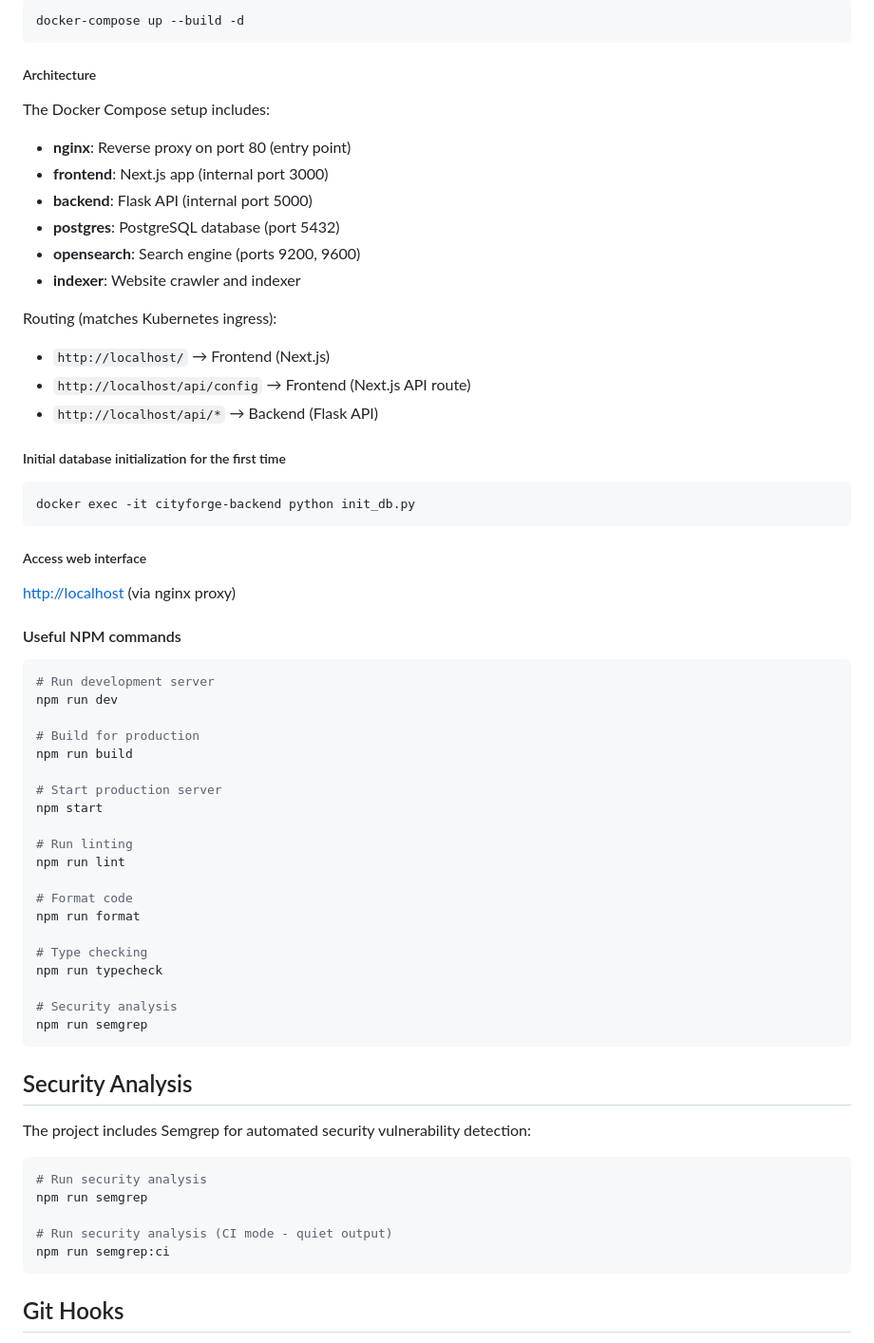
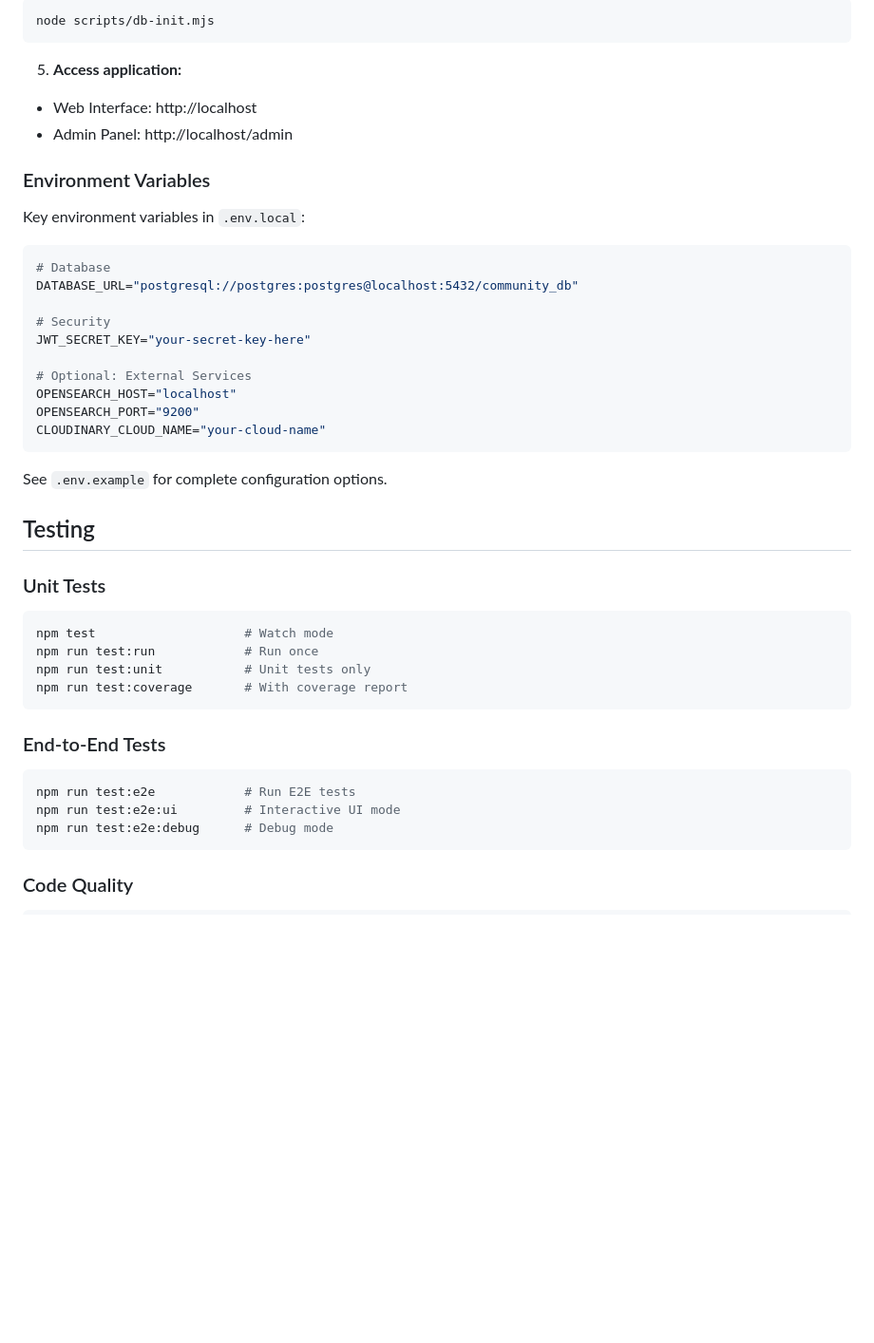
Before and after one commit to SmolTech/CityForge, a Markdown page: README.md, the part around one of its changes. Shown at 95% size. GitHub-like rendering; blank space fills up the shorter version.

````diff
--- a/README.md
+++ b/README.md
@@ -92,71 +38,50 @@ To run the services in the background, run:
 
 ```bash
-docker-compose up --build -d
+node scripts/db-init.mjs
 ```
 
-##### Architecture
+5. **Access application:**
 
-The Docker Compose setup includes:
+- Web Interface: http://localhost
+- Admin Panel: http://localhost/admin
 
-- **nginx**: Reverse proxy on port 80 (entry point)
-- **frontend**: Next.js app (internal port 3000)
-- **backend**: Flask API (internal port 5000)
-- **postgres**: PostgreSQL database (port 5432)
-- **opensearch**: Search engine (ports 9200, 9600)
-- **indexer**: Website crawler and indexer
+### Environment Variables
 
-Routing (matches Kubernetes ingress):
-
-- `http://localhost/` → Frontend (Next.js)
-- `http://localhost/api/config` → Frontend (Next.js API route)
-- `http://localhost/api/*` → Backend (Flask API)
-
-##### Initial database initialization for the first time
+Key environment variables in `.env.local`:
 
 ```bash
-docker exec -it cityforge-backend python init_db.py
+# Database
+DATABASE_URL="postgresql://postgres:postgres@localhost:5432/community_db"
+
+# Security
+JWT_SECRET_KEY="your-secret-key-here"
+
+# Optional: External Services
+OPENSEARCH_HOST="localhost"
+OPENSEARCH_PORT="9200"
+CLOUDINARY_CLOUD_NAME="your-cloud-name"
 ```
 
-##### Access web interface
+See `.env.example` for complete configuration options.
 
-[http://localhost](http://localhost) (via nginx proxy)
+## Testing
 
-#### Useful NPM commands
+### Unit Tests
 
 ```bash
-# Run development server
-npm run dev
-
-# Build for production
-npm run build
-
-# Start production server
-npm start
-
-# Run linting
-npm run lint
-
-# Format code
-npm run format
-
-# Type checking
-npm run typecheck
-
-# Security analysis
-npm run semgrep
+npm test                    # Watch mode
+npm run test:run            # Run once
+npm run test:unit           # Unit tests only
+npm run test:coverage       # With coverage report
 ```
 
-## Security Analysis
-
-The project includes Semgrep for automated security vulnerability detection:
+### End-to-End Tests
 
 ```bash
-# Run security analysis
-npm run semgrep
-
-# Run security analysis (CI mode - quiet output)
-npm run semgrep:ci
+npm run test:e2e            # Run E2E tests
+npm run test:e2e:ui         # Interactive UI mode
+npm run test:e2e:debug      # Debug mode
 ```
 
-## Git Hooks
+### Code Quality
 
````
Also changed, not shown: other parts of README.md (+105 -124 lines).
